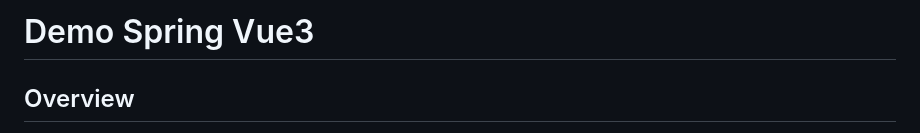
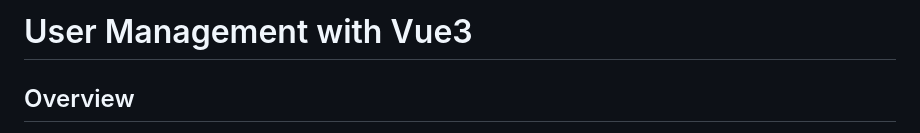
Before and after one commit to Renia274/User-Management-with-Vue3, a Markdown page: README.md, the part around the change. GitHub-like rendering.

```diff
--- a/README.md
+++ b/README.md
@@ -1,4 +1,4 @@
-# Demo Spring Vue3
+# User Management with Vue3
 
 ## Overview
 
```
